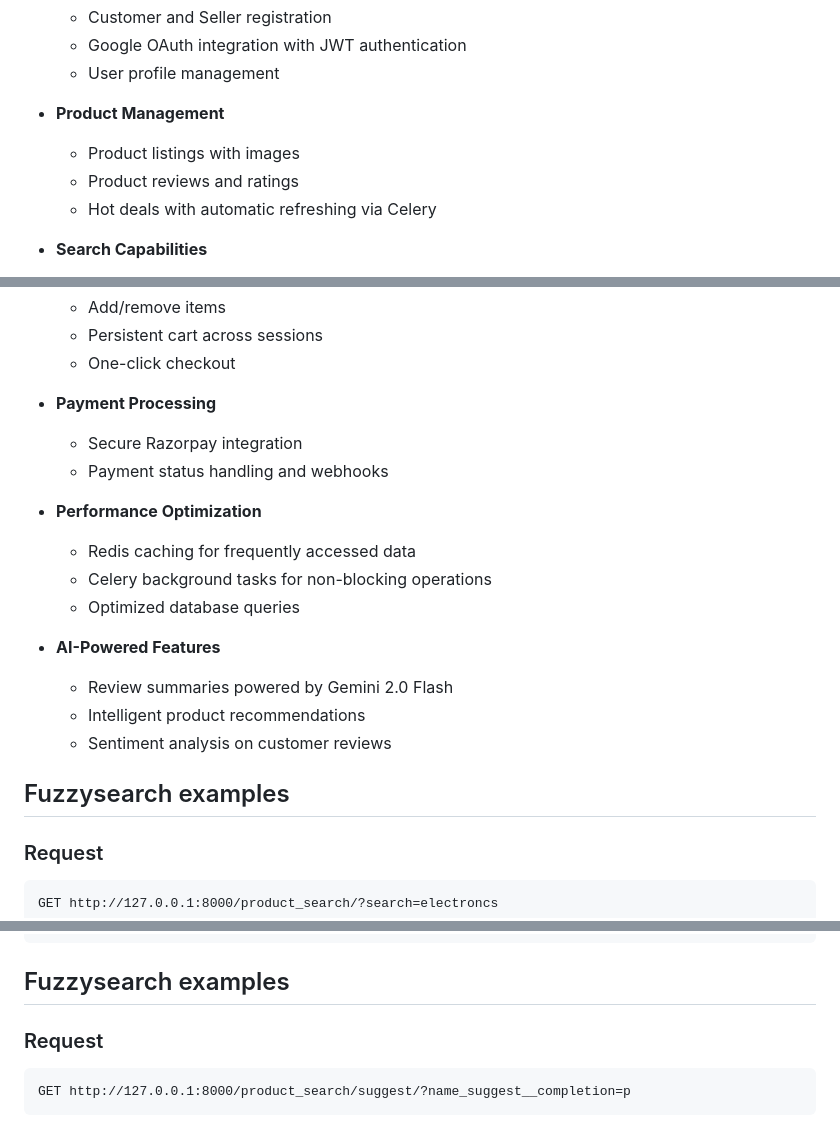
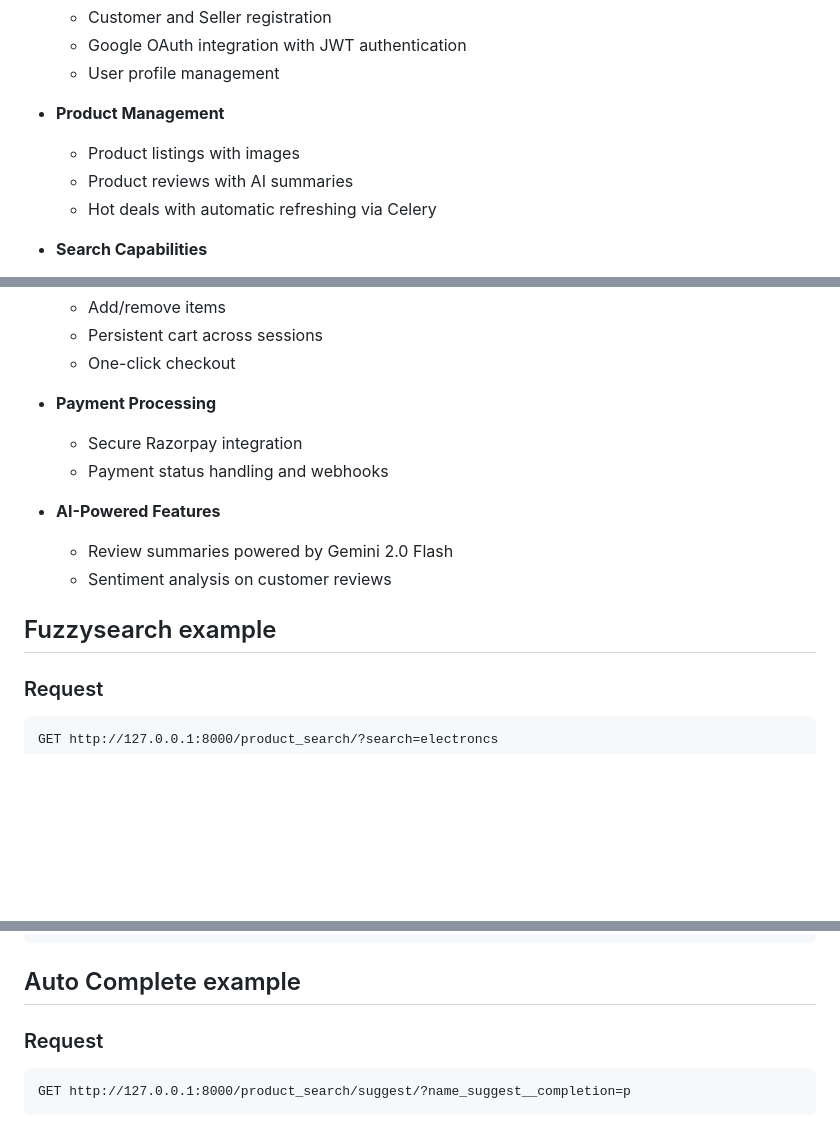
Before and after one commit to ismailrazak/Ecommerce-api, a Markdown page: README.md, 3 parts joined by grey strips. Rendered like a GitHub page; blank space fills up the shorter version.

````diff
--- a/README.md
+++ b/README.md
@@ -11,7 +11,7 @@ A full-featured e-commerce API with Razorpay payments, ElasticSearch for fuzzy s
 
 - **Product Management**
   - Product listings with images
-  - Product reviews and ratings
+  - Product reviews with AI summaries
   - Hot deals with automatic refreshing via Celery
 
 - **Search Capabilities**
@@ -28,17 +28,11 @@ A full-featured e-commerce API with Razorpay payments, ElasticSearch for fuzzy s
   - Secure Razorpay integration
   - Payment status handling and webhooks
 
-- **Performance Optimization**
-  - Redis caching for frequently accessed data
-  - Celery background tasks for non-blocking operations
-  - Optimized database queries
-
 - **AI-Powered Features**
   - Review summaries powered by Gemini 2.0 Flash
-  - Intelligent product recommendations
   - Sentiment analysis on customer reviews
 
-## Fuzzysearch examples
+## Fuzzysearch example
 
 ### Request
 ```http
@@ -80,7 +74,7 @@ GET http://127.0.0.1:8000/product_search/?search=electroncs
     ]
 ```
 
-## Fuzzysearch examples
+## Auto Complete example
 
 ### Request
 ```http
````
